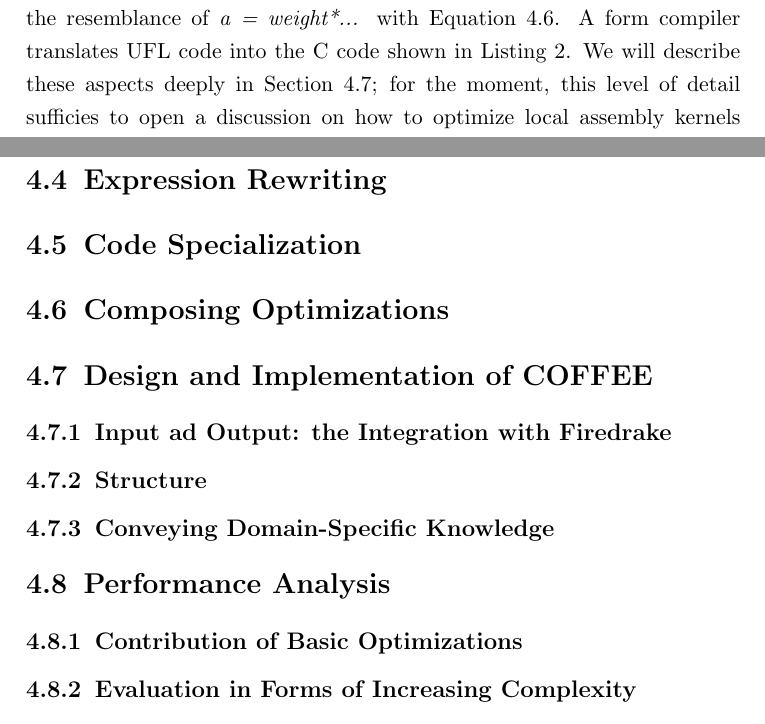
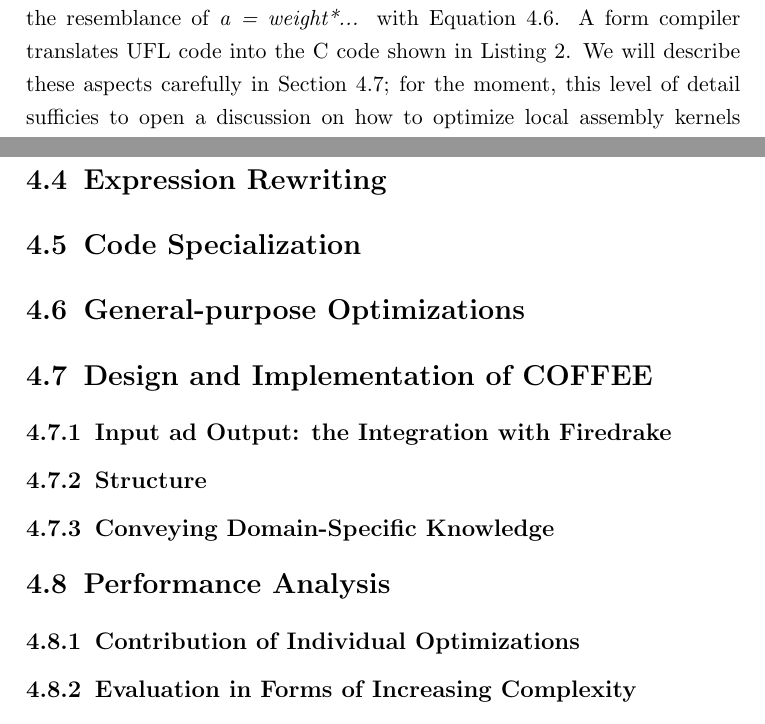
Before and after one commit to FabioLuporini/phd-thesis, a LaTeX thesis (thesis.tex, which reads coffee/coffee.tex): two parts of pages 29 and 31 of 36, joined at a grey line, cut so that both start at the same text. Compiled offline with pdfLaTeX.

Commit message:
Minor fixes

```diff
--- a/coffee/coffee.tex
+++ b/coffee/coffee.tex
@@ -161,16 +161,18 @@ a = weight\KwSty{*}\KwSty{dot}(\KwSty{grad}(v), \KwSty{grad}(u))\KwSty{*dx}
 \label{code:weighted-laplace}
 \end{algorithm}
 
-The domain-specific language used by Firedrake and FEniCS to express finite element problems is the Unified Form Language (UFL) \cite{ufl}. Listing~\ref{code:weighted-laplace-ufl} shows a possible UFL implementation for the weighted Laplace form. Note the resemblance of \emph{a = weight*...} with Equation~\ref{eq:stiffness}. A form compiler translates UFL code into the C code shown in Listing~\ref{code:weighted-laplace}. We will describe these aspects deeply in Section~\ref{sec:coffee-implementation}; for the moment, this level of detail sufficies to open a discussion on how to optimize local assembly kernels arising from generic partial differential equations.
+The domain-specific language used by Firedrake and FEniCS to express finite element problems is the Unified Form Language (UFL) \cite{ufl}. Listing~\ref{code:weighted-laplace-ufl} shows a possible UFL implementation for the weighted Laplace form. Note the resemblance of \emph{a = weight*...} with Equation~\ref{eq:stiffness}. A form compiler translates UFL code into the C code shown in Listing~\ref{code:weighted-laplace}. We will describe these aspects carefully in Section~\ref{sec:coffee-implementation}; for the moment, this level of detail sufficies to open a discussion on how to optimize local assembly kernels arising from generic partial differential equations.
 
 \section{On the Space of Possible Code Optimizations}
 \subsection{Outline of COFFEE}
+
+% Need to mention composability here
 
 \section{Expression Rewriting}
 
 \section{Code Specialization}
 
-\section{Composing Optimizations}
+\section{General-purpose Optimizations}
 
 \section{Design and Implementation of COFFEE}
 \label{sec:coffee-implementation}
@@ -179,7 +181,7 @@ The domain-specific language used by Firedrake and FEniCS to express finite elem
 \subsection{Conveying Domain-Specific Knowledge}
 
 \section{Performance Analysis}
-\subsection{Contribution of Basic Optimizations}
+\subsection{Contribution of Individual Optimizations}
 \subsection{Evaluation in Forms of Increasing Complexity}
 \subsection{Full Application Study}
 
```
